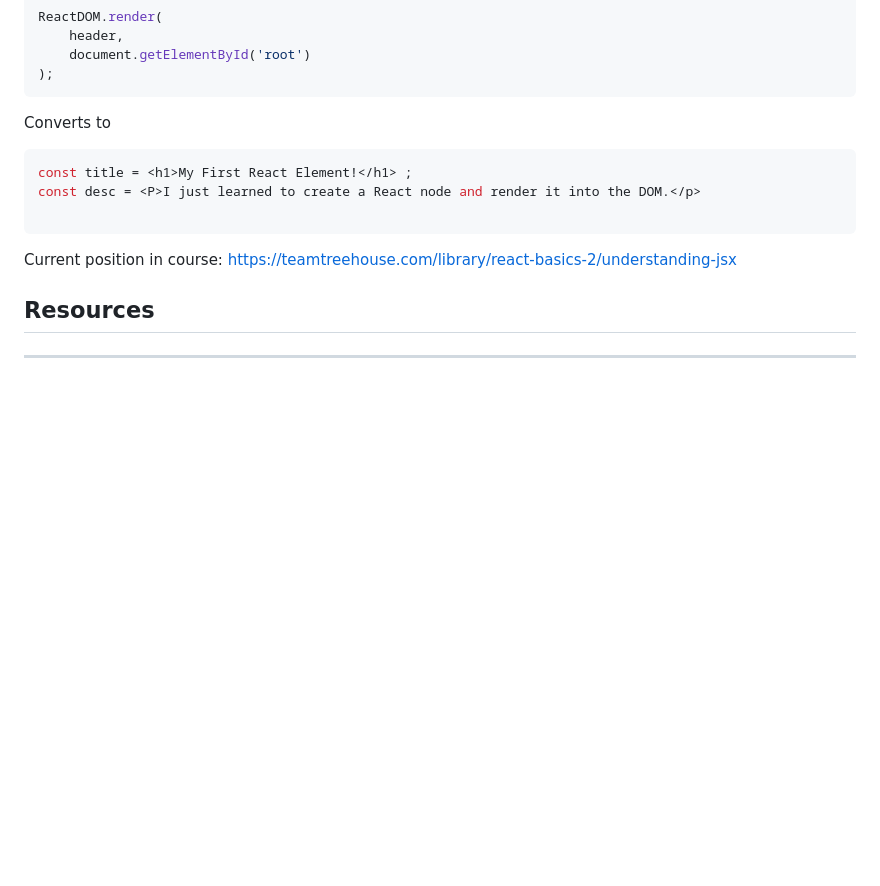
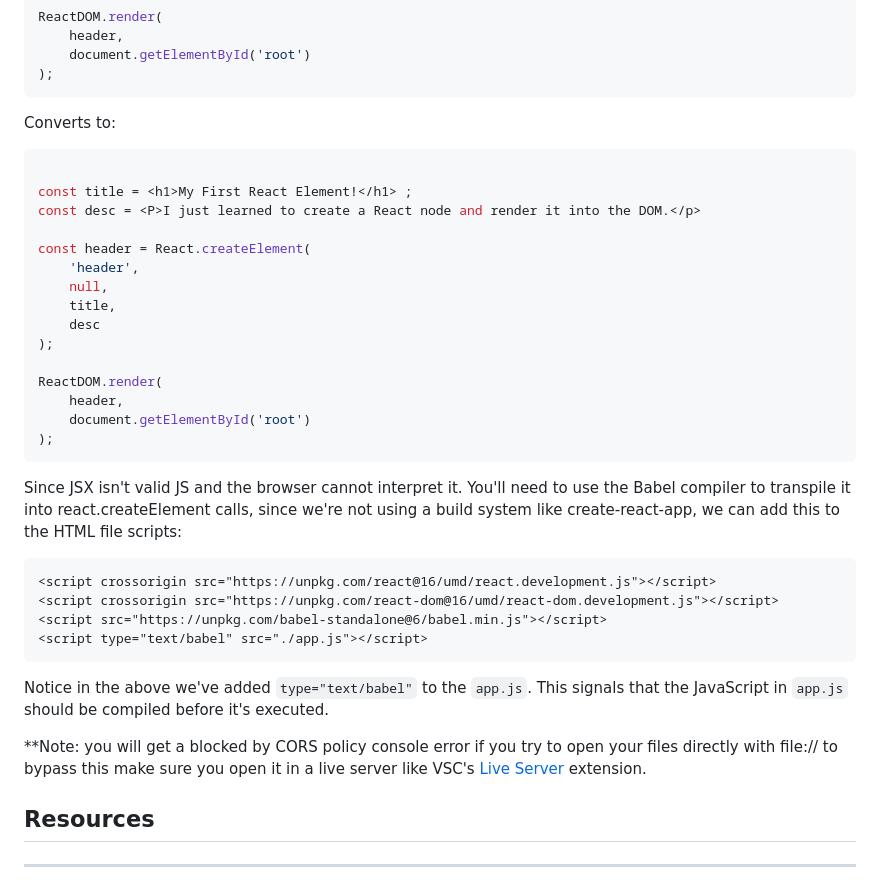
Before and after one commit to ash1eygrace/practice, a Markdown page: react-basics/README.md, the part around the change. GitHub-like rendering; blank space fills up the shorter version.

Commit message:
Add JSX notes to README.md

````diff
--- a/react-basics/README.md
+++ b/react-basics/README.md
@@ -147,19 +147,40 @@ ReactDOM.render(
 	document.getElementById('root')
 );
 ```
-
-Converts to
+Converts to:
 
 ```jsx
+
 const title = <h1>My First React Element!</h1> ;
 const desc = <P>I just learned to create a React node and render it into the DOM.</p>
 
+const header = React.createElement(
+	'header',
+	null,
+	title,
+	desc
+);
+
+ReactDOM.render(
+	header,
+	document.getElementById('root')
+);
 ```
 
+Since JSX isn't valid JS and the browser cannot interpret it. You'll need to use the Babel compiler to transpile it into react.createElement calls, since we're not using a build system like create-react-app, we can add this to the HTML file scripts:
+
+```
+<script crossorigin src="https://unpkg.com/react@16/umd/react.development.js"></script>
+<script crossorigin src="https://unpkg.com/react-dom@16/umd/react-dom.development.js"></script>
+<script src="https://unpkg.com/babel-standalone@6/babel.min.js"></script>
+<script type="text/babel" src="./app.js"></script>
+```
+
+Notice in the above we've added `type="text/babel"` to the `app.js`. This signals that the JavaScript in `app.js` should be compiled before it's executed.
+
+**Note: you will get a blocked by CORS policy console error if you try to open your files directly with file:// to bypass this make sure you open it in a live server like VSC's [Live Server](https://marketplace.visualstudio.com/items?itemName=ritwickdey.LiveServer) extension.
 
 
-
-Current position in course: https://teamtreehouse.com/library/react-basics-2/understanding-jsx
 
 
 ## Resources
````
